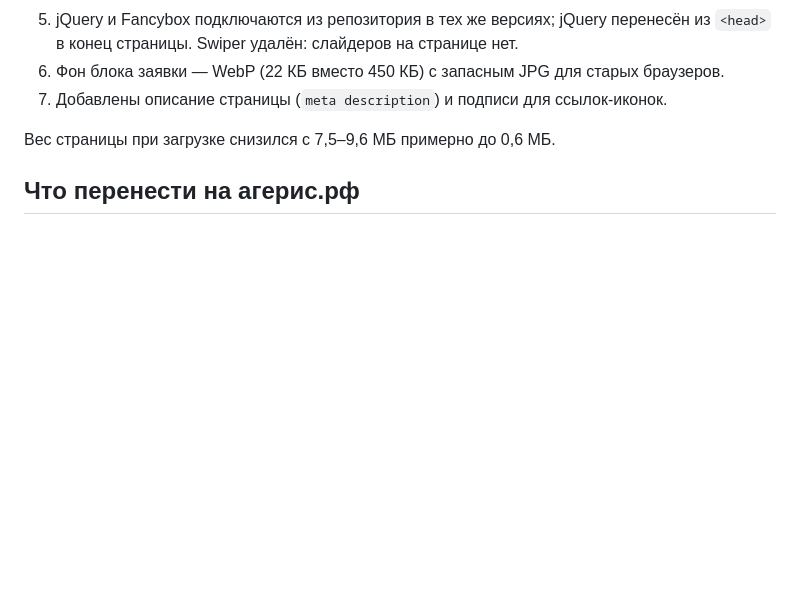
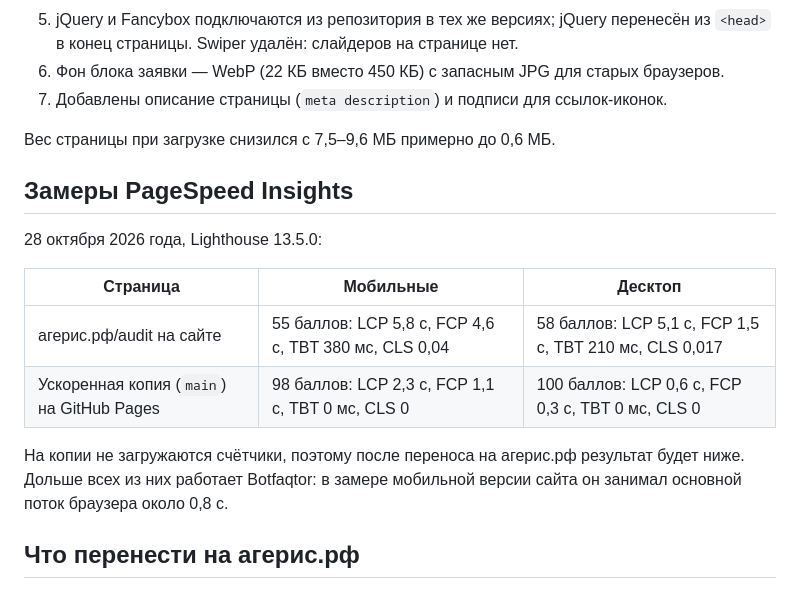
Before and after one commit to sokolnikovalex1975/ageris-29102026-v1, a Markdown page: README.md, the part around the change. GitHub-like rendering; blank space fills up the shorter version.

Commit message:
README: замеры PageSpeed Insights до и после ускорения

```diff
--- a/README.md
+++ b/README.md
@@ -45,6 +45,17 @@ Canonical и мета-теги указывают на агерис.рф/audit.
 
 Вес страницы при загрузке снизился с 7,5–9,6 МБ примерно до 0,6 МБ.
 
+## Замеры PageSpeed Insights
+
+28 октября 2026 года, Lighthouse 13.5.0:
+
+| Страница | Мобильные | Десктоп |
+|---|---|---|
+| агерис.рф/audit на сайте | 55 баллов: LCP 5,8 с, FCP 4,6 с, TBT 380 мс, CLS 0,04 | 58 баллов: LCP 5,1 с, FCP 1,5 с, TBT 210 мс, CLS 0,017 |
+| Ускоренная копия (`main`) на GitHub Pages | 98 баллов: LCP 2,3 с, FCP 1,1 с, TBT 0 мс, CLS 0 | 100 баллов: LCP 0,6 с, FCP 0,3 с, TBT 0 мс, CLS 0 |
+
+На копии не загружаются счётчики, поэтому после переноса на агерис.рф результат будет ниже. Дольше всех из них работает Botfaqtor: в замере мобильной версии сайта он занимал основной поток браузера около 0,8 с.
+
 ## Что перенести на агерис.рф
 
 Правки затрагивают шаблон `page-audit.php`, `assets/css/style.css` и файлы в `assets/`. Кроме них на сайте стоит:
```
